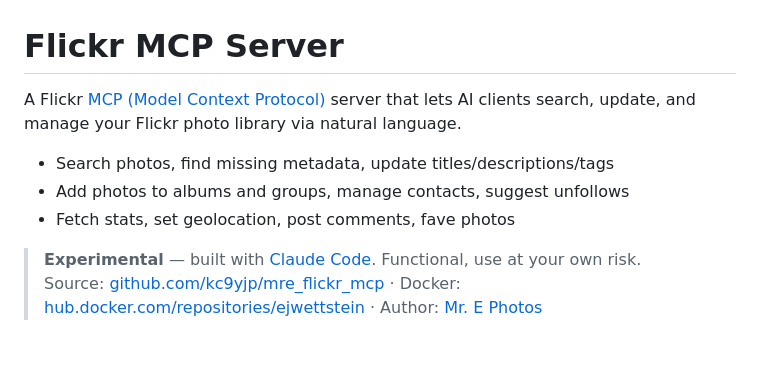
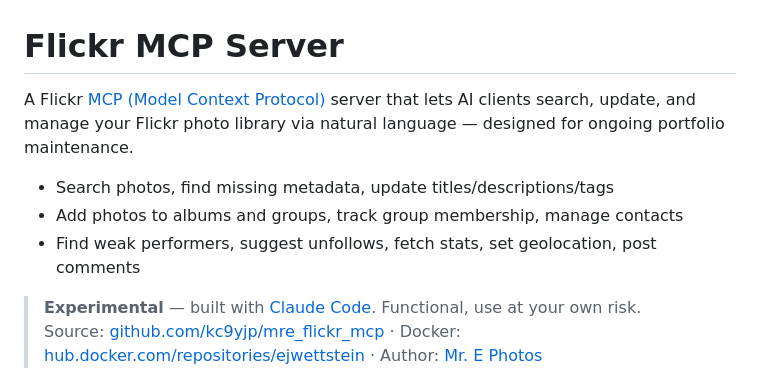
Before and after one commit to kc9yjp/mre_flickr_mcp, a Markdown page: readme.md, the part around the change. Drawn GitHub-style; blank space fills up the shorter version.

Commit message:
Add "portfolio maintenance" framing to README
https://claude.ai/code/session_01CCm1d3kCZuQALqav9UauJr

```diff
--- a/readme.md
+++ b/readme.md
@@ -1,10 +1,10 @@
 # Flickr MCP Server
 
-A Flickr [MCP (Model Context Protocol)](https://modelcontextprotocol.io/) server that lets AI clients search, update, and manage your Flickr photo library via natural language.
+A Flickr [MCP (Model Context Protocol)](https://modelcontextprotocol.io/) server that lets AI clients search, update, and manage your Flickr photo library via natural language — designed for ongoing portfolio maintenance.
 
 - Search photos, find missing metadata, update titles/descriptions/tags
-- Add photos to albums and groups, manage contacts, suggest unfollows
-- Fetch stats, set geolocation, post comments, fave photos
+- Add photos to albums and groups, track group membership, manage contacts
+- Find weak performers, suggest unfollows, fetch stats, set geolocation, post comments
 
 > **Experimental** — built with [Claude Code](https://claude.ai/code). Functional, use at your own risk.
 > Source: [github.com/kc9yjp/mre_flickr_mcp](https://github.com/kc9yjp/mre_flickr_mcp) · Docker: [hub.docker.com/repositories/ejwettstein](https://hub.docker.com/repositories/ejwettstein) · Author: [Mr. E Photos](https://www.flickr.com/photos/ejwettstein/)
```
Also changed, not shown: DOCKER_HUB_README.md (+1 -1 lines).
